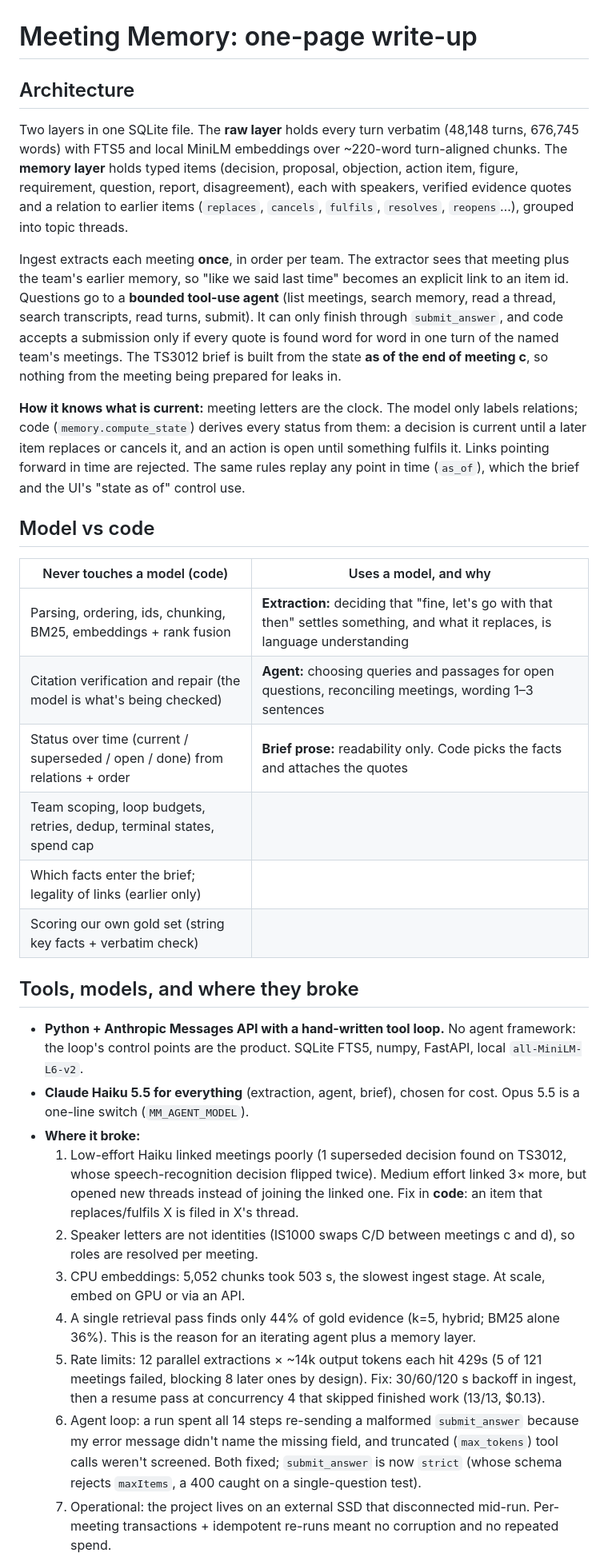
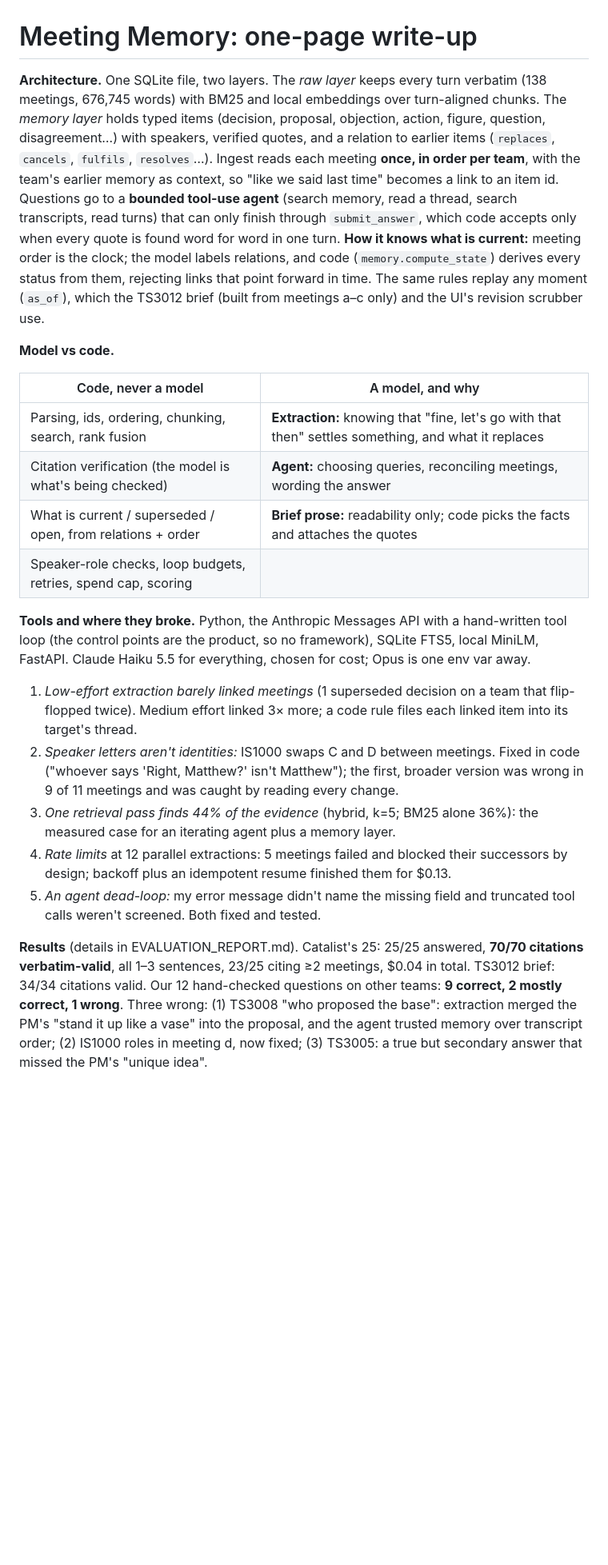
Before and after one commit to alisherahmad/meeting-memory, a Markdown page: docs/WRITEUP.md, the part around one of its changes. Shown at 80% size. GitHub-like rendering; blank space fills up the shorter version.

```diff
--- a/docs/WRITEUP.md
+++ b/docs/WRITEUP.md
@@ -1,31 +1,22 @@
 # Meeting Memory: one-page write-up
 
-## Architecture
-Two layers in one SQLite file. The **raw layer** holds every turn verbatim (48,148 turns, 676,745 words) with FTS5 and local MiniLM embeddings over ~220-word turn-aligned chunks. The **memory layer** holds typed items (decision, proposal, objection, action item, figure, requirement, question, report, disagreement), each with speakers, verified evidence quotes and a relation to earlier items (`replaces`, `cancels`, `fulfils`, `resolves`, `reopens`…), grouped into topic threads.
+**Architecture.** One SQLite file, two layers. The *raw layer* keeps every turn verbatim (138 meetings, 676,745 words) with BM25 and local embeddings over turn-aligned chunks. The *memory layer* holds typed items (decision, proposal, objection, action, figure, question, disagreement…) with speakers, verified quotes, and a relation to earlier items (`replaces`, `cancels`, `fulfils`, `resolves`…). Ingest reads each meeting **once, in order per team**, with the team's earlier memory as context, so "like we said last time" becomes a link to an item id. Questions go to a **bounded tool-use agent** (search memory, read a thread, search transcripts, read turns) that can only finish through `submit_answer`, which code accepts only when every quote is found word for word in one turn. **How it knows what is current:** meeting order is the clock; the model labels relations, and code (`memory.compute_state`) derives every status from them, rejecting links that point forward in time. The same rules replay any moment (`as_of`), which the TS3012 brief (built from meetings a–c only) and the UI's revision scrubber use.
 
-Ingest extracts each meeting **once**, in order per team. The extractor sees that meeting plus the team's earlier memory, so "like we said last time" becomes an explicit link to an item id. Questions go to a **bounded tool-use agent** (list meetings, search memory, read a thread, search transcripts, read turns, submit). It can only finish through `submit_answer`, and code accepts a submission only if every quote is found word for word in one turn of the named team's meetings. The TS3012 brief is built from the state **as of the end of meeting c**, so nothing from the meeting being prepared for leaks in.
+**Model vs code.**
 
-**How it knows what is current:** meeting letters are the clock. The model only labels relations; code (`memory.compute_state`) derives every status from them: a decision is current until a later item replaces or cancels it, and an action is open until something fulfils it. Links pointing forward in time are rejected. The same rules replay any point in time (`as_of`), which the brief and the UI's "state as of" control use.
+| Code, never a model | A model, and why |
+|---|---|
+| Parsing, ids, ordering, chunking, search, rank fusion | **Extraction:** knowing that "fine, let's go with that then" settles something, and what it replaces |
+| Citation verification (the model is what's being checked) | **Agent:** choosing queries, reconciling meetings, wording the answer |
+| What is current / superseded / open, from relations + order | **Brief prose:** readability only; code picks the facts and attaches the quotes |
+| Speaker-role checks, loop budgets, retries, spend cap, scoring | |
 
-## Model vs code
-| Never touches a model (code) | Uses a model, and why |
-|---|---|
-| Parsing, ordering, ids, chunking, BM25, embeddings + rank fusion | **Extraction:** deciding that "fine, let's go with that then" settles something, and what it replaces, is language understanding |
-| Citation verification and repair (the model is what's being checked) | **Agent:** choosing queries and passages for open questions, reconciling meetings, wording 1–3 sentences |
-| Status over time (current / superseded / open / done) from relations + order | **Brief prose:** readability only. Code picks the facts and attaches the quotes |
-| Team scoping, loop budgets, retries, dedup, terminal states, spend cap | |
-| Which facts enter the brief; legality of links (earlier only) | |
-| Scoring our own gold set (string key facts + verbatim check) | |
+**Tools and where they broke.** Python, the Anthropic Messages API with a hand-written tool loop (the control points are the product, so no framework), SQLite FTS5, local MiniLM, FastAPI. Claude Haiku 5.5 for everything, chosen for cost; Opus is one env var away.
+1. *Low-effort extraction barely linked meetings* (1 superseded decision on a team that flip-flopped twice). Medium effort linked 3× more; a code rule files each linked item into its target's thread.
+2. *Speaker letters aren't identities:* IS1000 swaps C and D between meetings. Fixed in code ("whoever says 'Right, Matthew?' isn't Matthew"); the first, broader version was wrong in 9 of 11 meetings and was caught by reading every change.
+3. *One retrieval pass finds 44% of the evidence* (hybrid, k=5; BM25 alone 36%): the measured case for an iterating agent plus a memory layer.
+4. *Rate limits* at 12 parallel extractions: 5 meetings failed and blocked their successors by design; backoff plus an idempotent resume finished them for $0.13.
+5. *An agent dead-loop:* my error message didn't name the missing field and truncated tool calls weren't screened. Both fixed and tested.
 
-## Tools, models, and where they broke
-- **Python + Anthropic Messages API with a hand-written tool loop.** No agent framework: the loop's control points are the product. SQLite FTS5, numpy, FastAPI, local `all-MiniLM-L6-v2`.
-- **Claude Haiku 5.5 for everything** (extraction, agent, brief), chosen for cost. Opus 5.5 is a one-line switch (`MM_AGENT_MODEL`).
-- **Where it broke:**
-  1. Low-effort Haiku linked meetings poorly (1 superseded decision found on TS3012, whose speech-recognition decision flipped twice). Medium effort linked 3× more, but opened new threads instead of joining the linked one. Fix in **code**: an item that replaces/fulfils X is filed in X's thread.
-  2. Speaker letters are not identities (IS1000 swaps C/D between meetings c and d), so roles are resolved per meeting.
-  3. CPU embeddings: 5,052 chunks took 503 s, the slowest ingest stage. At scale, embed on GPU or via an API.
-  4. A single retrieval pass finds only 44% of gold evidence (k=5, hybrid; BM25 alone 36%). This is the reason for an iterating agent plus a memory layer.
-  5. Rate limits: 12 parallel extractions × ~14k output tokens each hit 429s (5 of 121 meetings failed, blocking 8 later ones by design). Fix: 30/60/120 s backoff in ingest, then a resume pass at concurrency 4 that skipped finished work (13/13, $0.13).
-  6. Agent loop: a run spent all 14 steps re-sending a malformed `submit_answer` because my error message didn't name the missing field, and truncated (`max_tokens`) tool calls weren't screened. Both fixed; `submit_answer` is now `strict` (whose schema rejects `maxItems`, a 400 caught on a single-question test).
-  7. Operational: the project lives on an external SSD that disconnected mid-run. Per-meeting transactions + idempotent re-runs meant no corruption and no repeated spend.
+**Results** (details in EVALUATION_REPORT.md). Catalist's 25: 25/25 answered, **70/70 citations verbatim-valid**, all 1–3 sentences, 23/25 citing ≥2 meetings, $0.04 in total. TS3012 brief: 34/34 citations valid. Our 12 hand-checked questions on other teams: **9 correct, 2 mostly correct, 1 wrong**. Three wrong: (1) TS3008 "who proposed the base": extraction merged the PM's "stand it up like a vase" into the proposal, and the agent trusted memory over transcript order; (2) IS1000 roles in meeting d, now fixed; (3) TS3005: a true but secondary answer that missed the PM's "unique idea".
 
```
Also changed, not shown: other parts of docs/WRITEUP.md (+2 -10 lines), .impeccable/surfaces/src-meeting-memory-static-index-html.md (added, +26 -0 lines), DESIGN.md (added, +308 -0 lines), README.md (+4 -0 lines), docs/FINAL_REVIEW.md (+1 -1 lines), docs/images/memory-view.png (added), 7 other files.
